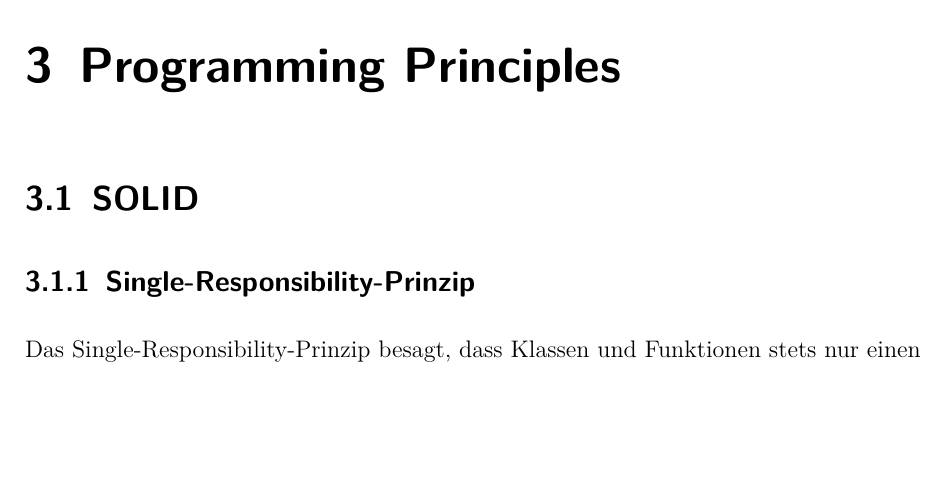
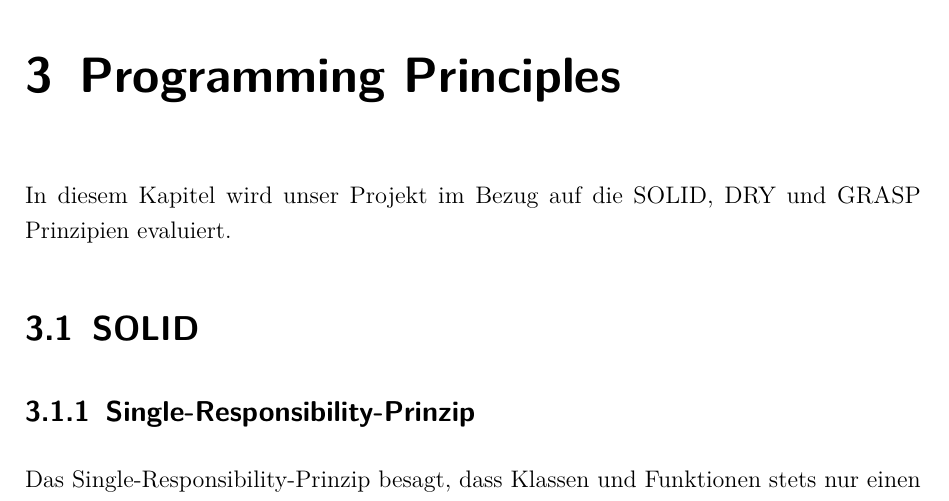
Before and after one commit to moorts/Morik, a LaTeX thesis (LaTeX/Programmentwurf.tex, which reads LaTeX/Inhalt/04_Inhalt/programming_principles.tex): part of page 12 of 22, cut so that both start at the same text, the shorter picture padded with empty space. Compiled offline with pdfLaTeX.

Commit message:
Short chapter description

```diff
--- a/LaTeX/Inhalt/04_Inhalt/programming_principles.tex
+++ b/LaTeX/Inhalt/04_Inhalt/programming_principles.tex
@@ -1,4 +1,6 @@
 \chapter{Programming Principles}
+
+In diesem Kapitel wird unser Projekt im Bezug auf die SOLID, DRY und GRASP Prinzipien evaluiert.
 
 \section{SOLID}
 
```
